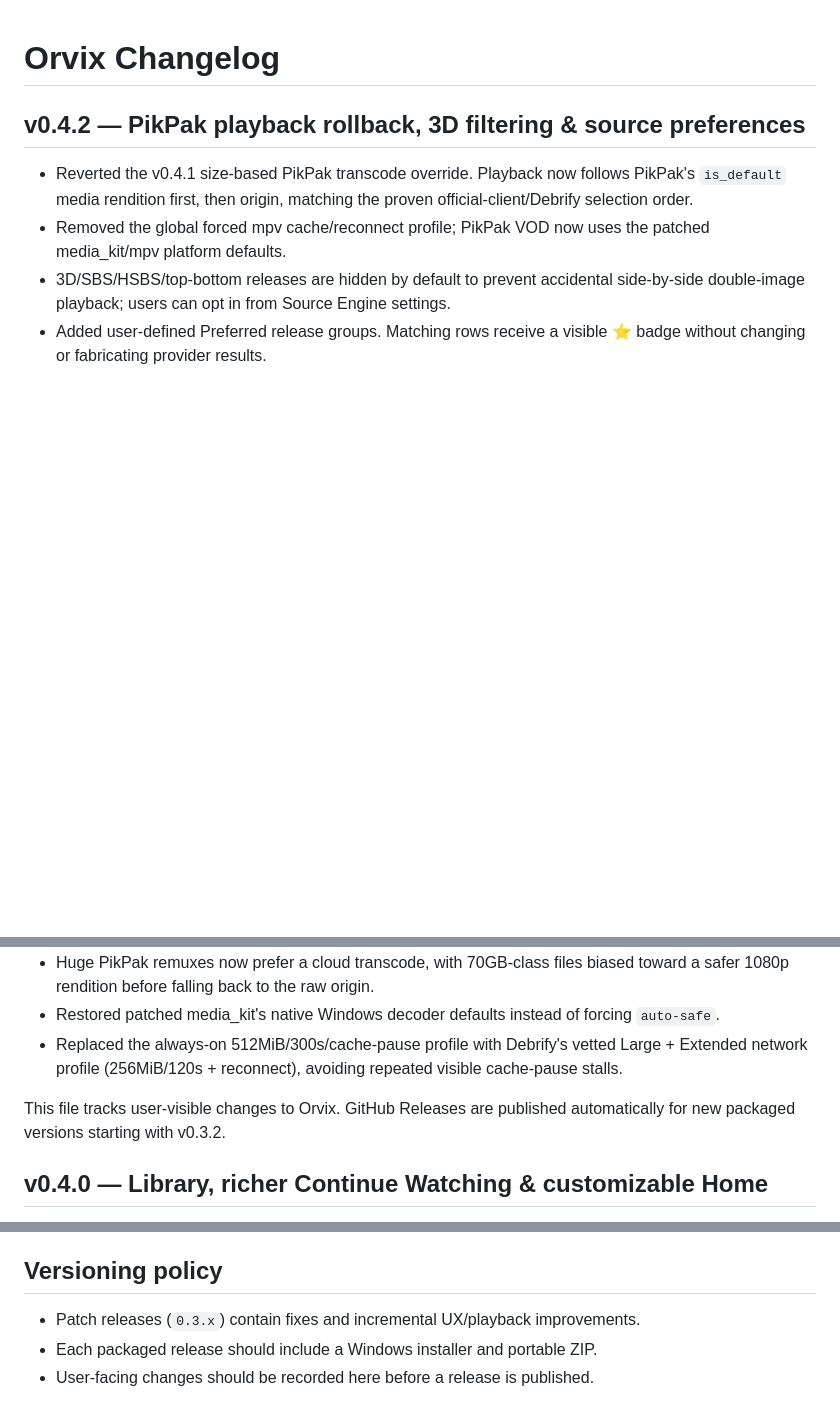
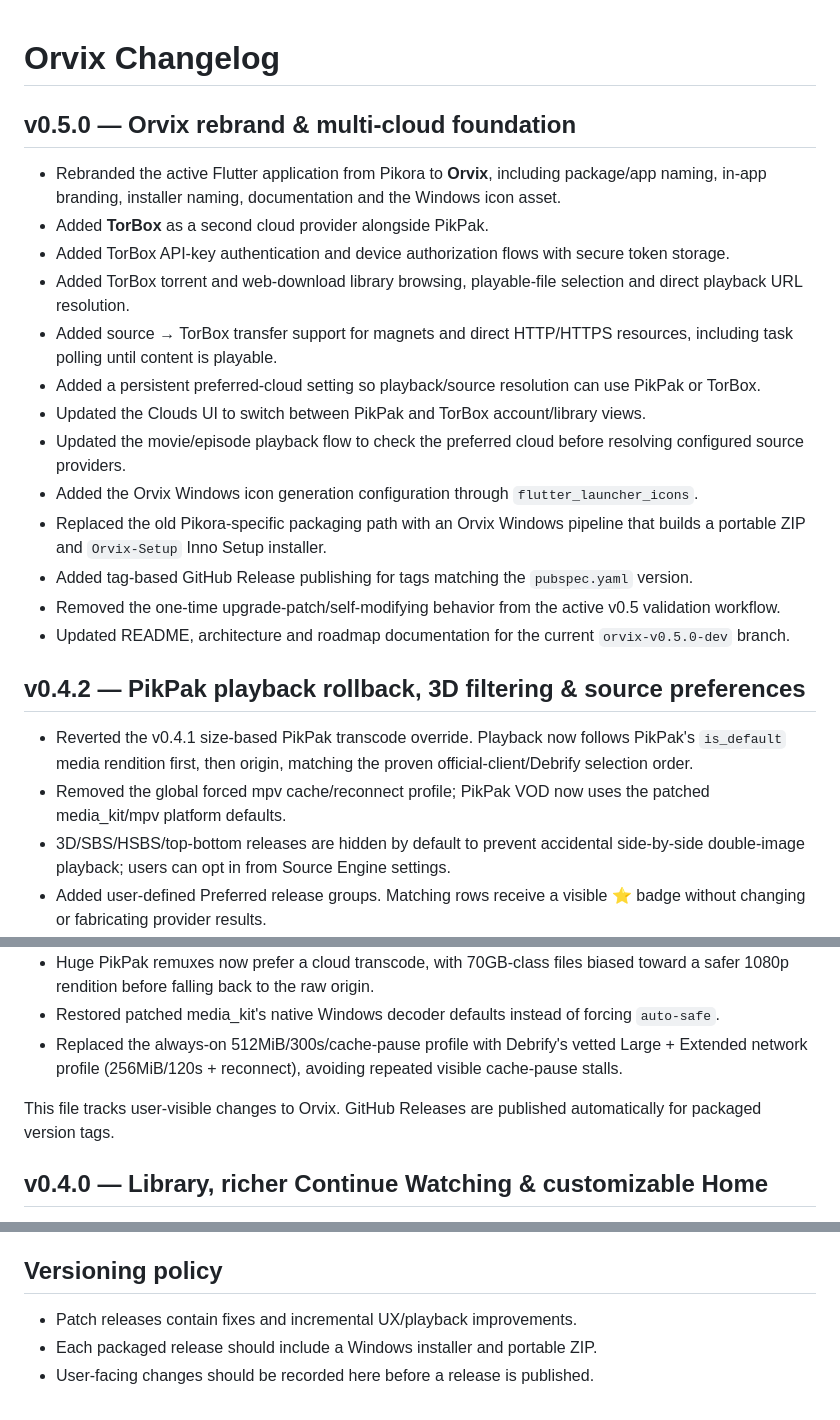
Before and after one commit to ish4ra/Orvix, a Markdown page: CHANGELOG.md, 3 parts joined by grey strips. GitHub-like rendering; blank space fills up the shorter version.

Commit message:
docs: document Orvix v0.5 multi-cloud changes

```diff
--- a/CHANGELOG.md
+++ b/CHANGELOG.md
@@ -1,4 +1,20 @@
 # Orvix Changelog
+
+## v0.5.0 — Orvix rebrand & multi-cloud foundation
+
+- Rebranded the active Flutter application from Pikora to **Orvix**, including package/app naming, in-app branding, installer naming, documentation and the Windows icon asset.
+- Added **TorBox** as a second cloud provider alongside PikPak.
+- Added TorBox API-key authentication and device authorization flows with secure token storage.
+- Added TorBox torrent and web-download library browsing, playable-file selection and direct playback URL resolution.
+- Added source → TorBox transfer support for magnets and direct HTTP/HTTPS resources, including task polling until content is playable.
+- Added a persistent preferred-cloud setting so playback/source resolution can use PikPak or TorBox.
+- Updated the Clouds UI to switch between PikPak and TorBox account/library views.
+- Updated the movie/episode playback flow to check the preferred cloud before resolving configured source providers.
+- Added the Orvix Windows icon generation configuration through `flutter_launcher_icons`.
+- Replaced the old Pikora-specific packaging path with an Orvix Windows pipeline that builds a portable ZIP and `Orvix-Setup` Inno Setup installer.
+- Added tag-based GitHub Release publishing for tags matching the `pubspec.yaml` version.
+- Removed the one-time upgrade-patch/self-modifying behavior from the active v0.5 validation workflow.
+- Updated README, architecture and roadmap documentation for the current `orvix-v0.5.0-dev` branch.
 
 ## v0.4.2 — PikPak playback rollback, 3D filtering & source preferences
 
@@ -20,7 +36,7 @@
 - Restored patched media_kit's native Windows decoder defaults instead of forcing `auto-safe`.
 - Replaced the always-on 512MiB/300s/cache-pause profile with Debrify's vetted Large + Extended network profile (256MiB/120s + reconnect), avoiding repeated visible cache-pause stalls.
 
-This file tracks user-visible changes to Orvix. GitHub Releases are published automatically for new packaged versions starting with v0.3.2.
+This file tracks user-visible changes to Orvix. GitHub Releases are published automatically for packaged version tags.
 
 ## v0.4.0 — Library, richer Continue Watching & customizable Home
 
@@ -111,6 +127,6 @@ This file tracks user-visible changes to Orvix. GitHub Releases are published au
 
 ## Versioning policy
 
-- Patch releases (`0.3.x`) contain fixes and incremental UX/playback improvements.
+- Patch releases contain fixes and incremental UX/playback improvements.
 - Each packaged release should include a Windows installer and portable ZIP.
 - User-facing changes should be recorded here before a release is published.
```
